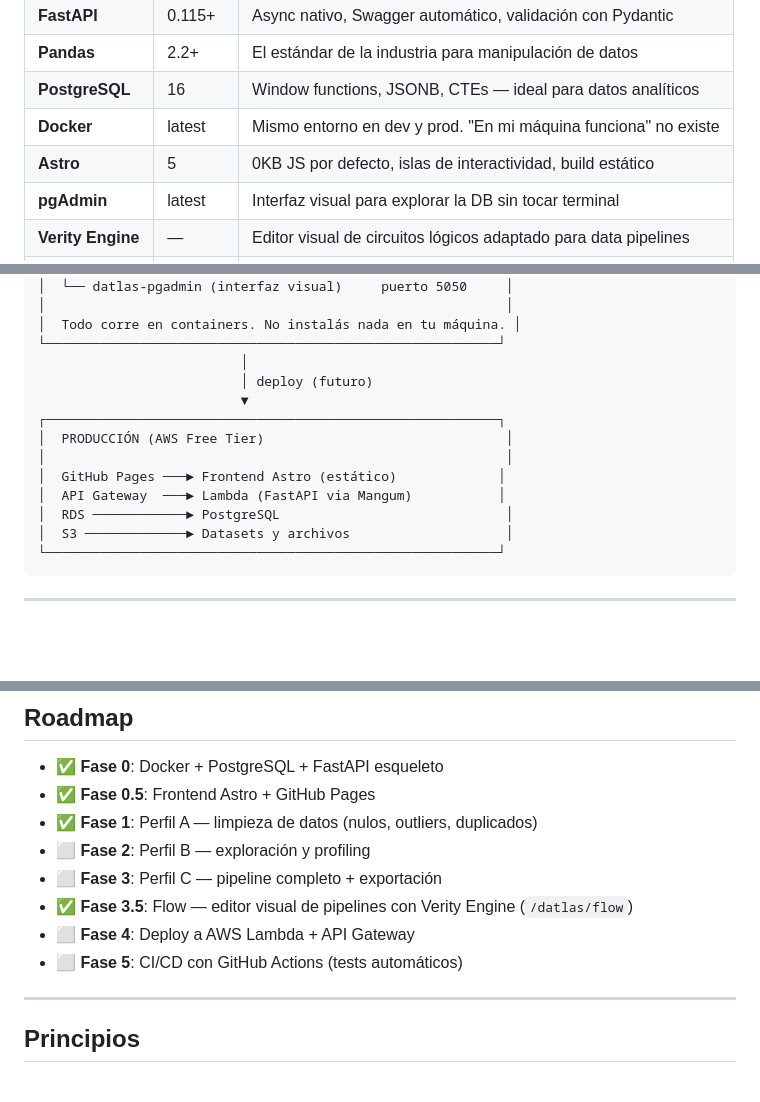
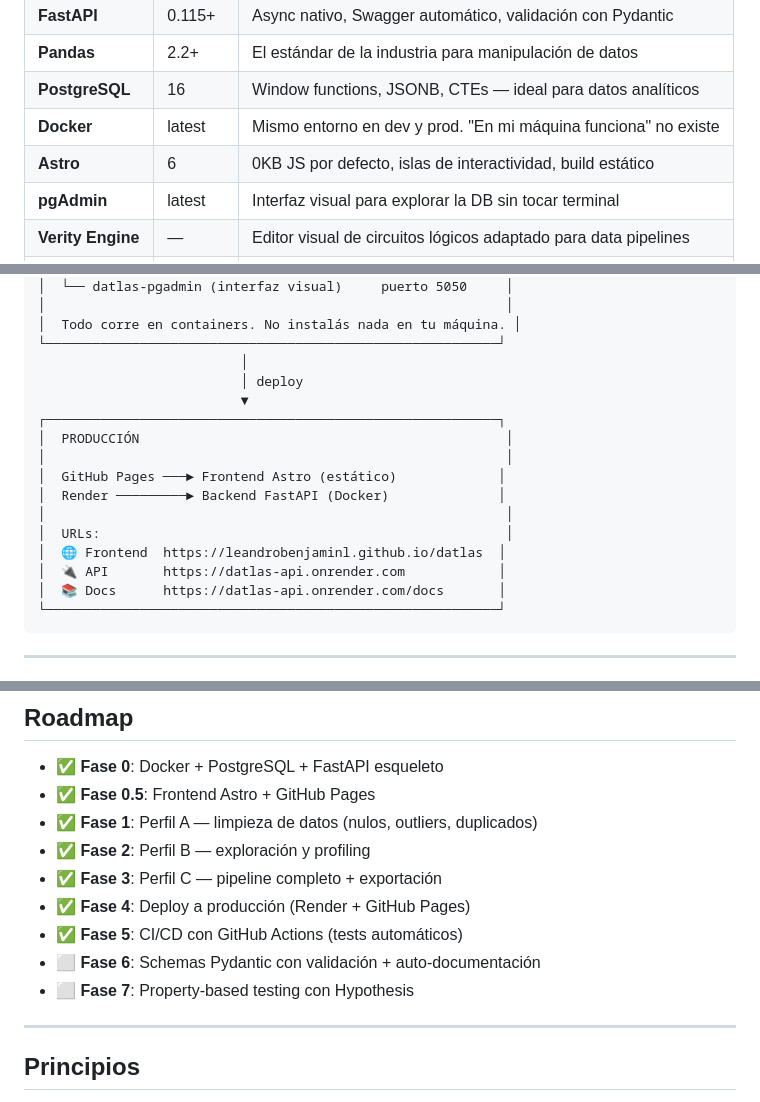
Before and after one commit to LeandroBenjaminL/datlas, a Markdown page: README.md, 3 parts joined by grey strips. Rendered like a GitHub page; blank space fills up the shorter version.

Commit message:
docs: actualiza README con URLs de deploy y roadmap real (#29)
- Reemplaza sección 'deploy (futuro) AWS' por producción real (Render + GitHub Pages)
- Agrega URLs: frontend, API, Swagger docs
- Actualiza roadmap: marca fases 2-5 como completadas
- Corrige versión de Astro: 5 → 6

Co-authored-by: Leandro Benjamin L <leandrob@datlas.dev>

````diff
--- a/README.md
+++ b/README.md
@@ -15,7 +15,7 @@ Datlas es una **arquitectura profesional** para limpieza y análisis de datos. S
 | **Pandas** | 2.2+ | El estándar de la industria para manipulación de datos |
 | **PostgreSQL** | 16 | Window functions, JSONB, CTEs — ideal para datos analíticos |
 | **Docker** | latest | Mismo entorno en dev y prod. "En mi máquina funciona" no existe |
-| **Astro** | 5 | 0KB JS por defecto, islas de interactividad, build estático |
+| **Astro** | 6 | 0KB JS por defecto, islas de interactividad, build estático |
 | **pgAdmin** | latest | Interfaz visual para explorar la DB sin tocar terminal |
 | **Verity Engine** | — | Editor visual de circuitos lógicos adaptado para data pipelines |
 | **AWS Lambda** | — | Serverless: pagás solo cuando se usa (futuro) |
@@ -75,15 +75,18 @@ Cada tecnología se eligió con un porqué documentado en [`docs/arquitectura.md
 │  Todo corre en containers. No instalás nada en tu máquina. │
 └──────────────────────────────────────────────────────────┘
                           │
-                          │ deploy (futuro)
+                          │ deploy
                           ▼
 ┌──────────────────────────────────────────────────────────┐
-│  PRODUCCIÓN (AWS Free Tier)                               │
+│  PRODUCCIÓN                                               │
 │                                                           │
 │  GitHub Pages ───► Frontend Astro (estático)             │
-│  API Gateway  ───► Lambda (FastAPI via Mangum)           │
-│  RDS ────────────► PostgreSQL                             │
-│  S3 ─────────────► Datasets y archivos                    │
+│  Render ─────────► Backend FastAPI (Docker)              │
+│                                                           │
+│  URLs:                                                    │
+│  🌐 Frontend  https://leandrobenjaminl.github.io/datlas  │
+│  🔌 API       https://datlas-api.onrender.com            │
+│  📚 Docs      https://datlas-api.onrender.com/docs       │
 └──────────────────────────────────────────────────────────┘
 ```
 
@@ -240,11 +243,12 @@ datlas/
 - ✅ **Fase 0**: Docker + PostgreSQL + FastAPI esqueleto
 - ✅ **Fase 0.5**: Frontend Astro + GitHub Pages
 - ✅ **Fase 1**: Perfil A — limpieza de datos (nulos, outliers, duplicados)
-- ⬜ **Fase 2**: Perfil B — exploración y profiling
-- ⬜ **Fase 3**: Perfil C — pipeline completo + exportación
-- ✅ **Fase 3.5**: Flow — editor visual de pipelines con Verity Engine (`/datlas/flow`)
-- ⬜ **Fase 4**: Deploy a AWS Lambda + API Gateway
-- ⬜ **Fase 5**: CI/CD con GitHub Actions (tests automáticos)
+- ✅ **Fase 2**: Perfil B — exploración y profiling
+- ✅ **Fase 3**: Perfil C — pipeline completo + exportación
+- ✅ **Fase 4**: Deploy a producción (Render + GitHub Pages)
+- ✅ **Fase 5**: CI/CD con GitHub Actions (tests automáticos)
+- ⬜ **Fase 6**: Schemas Pydantic con validación + auto-documentación
+- ⬜ **Fase 7**: Property-based testing con Hypothesis
 
 ---
 
````
